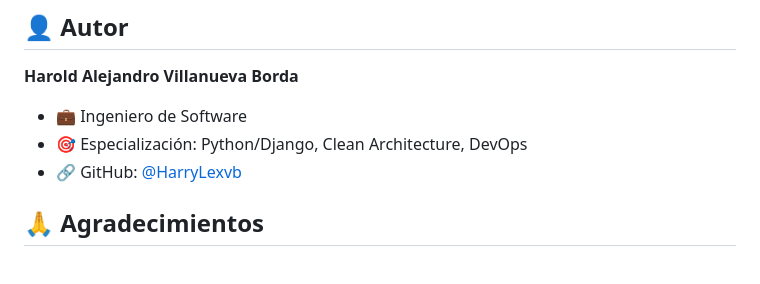
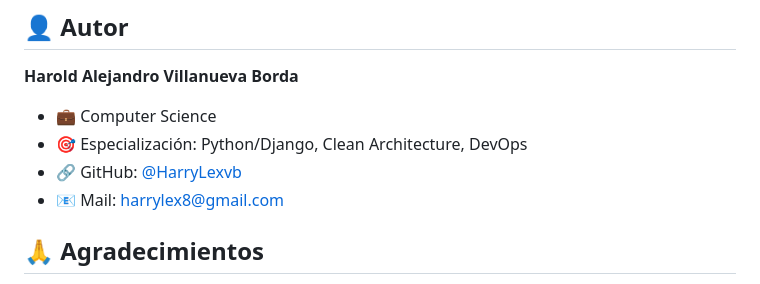
Before and after one commit to HarryLexvb/osce-fup-consultor, a Markdown page: README.md, the part around the change. Drawn GitHub-style.

Commit message:
Update author information in README.md

```diff
--- a/README.md
+++ b/README.md
@@ -439,9 +439,10 @@ of this software and associated documentation files (the "Software")...
 
 **Harold Alejandro Villanueva Borda**
 
-- 💼 Ingeniero de Software
+- 💼 Computer Science
 - 🎯 Especialización: Python/Django, Clean Architecture, DevOps
 - 🔗 GitHub: [@HarryLexvb](https://github.com/HarryLexvb)
+- 📧 Mail: harrylex8@gmail.com
 
 ## 🙏 Agradecimientos
 
```
